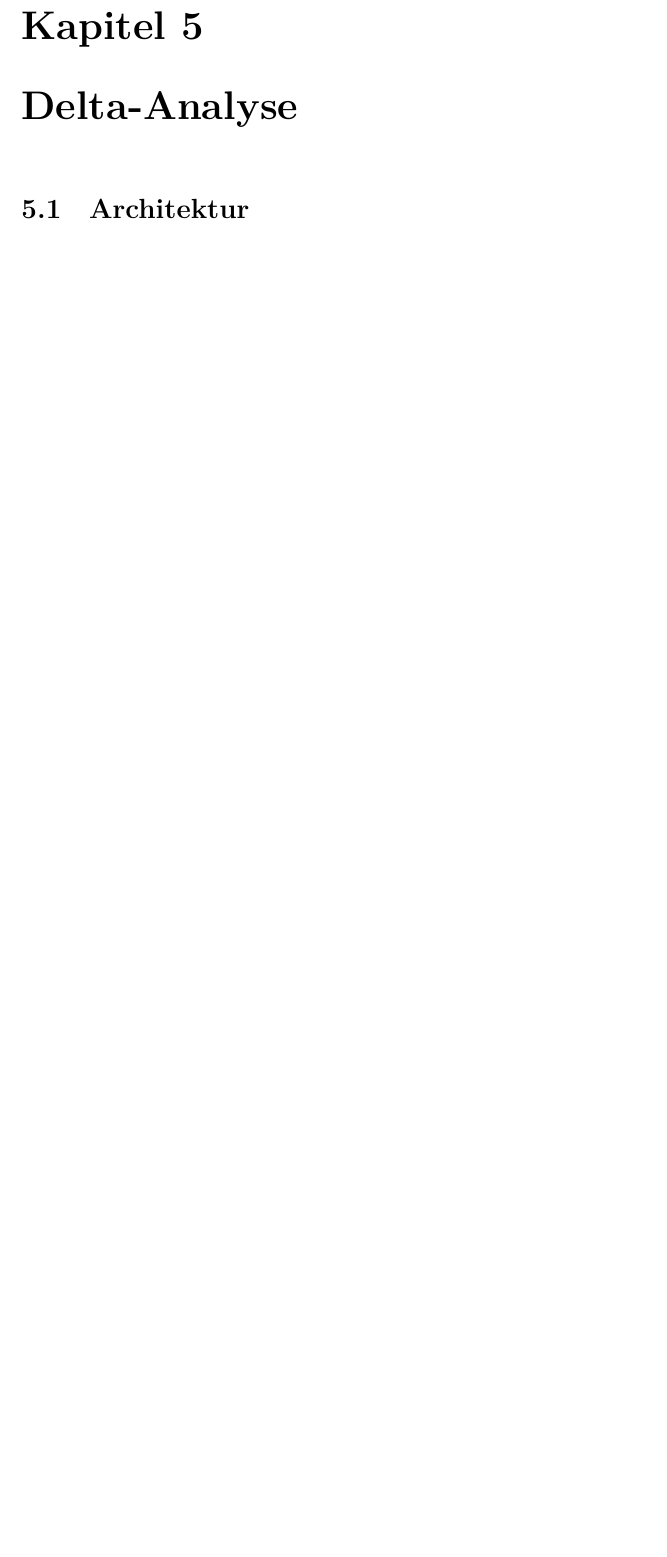
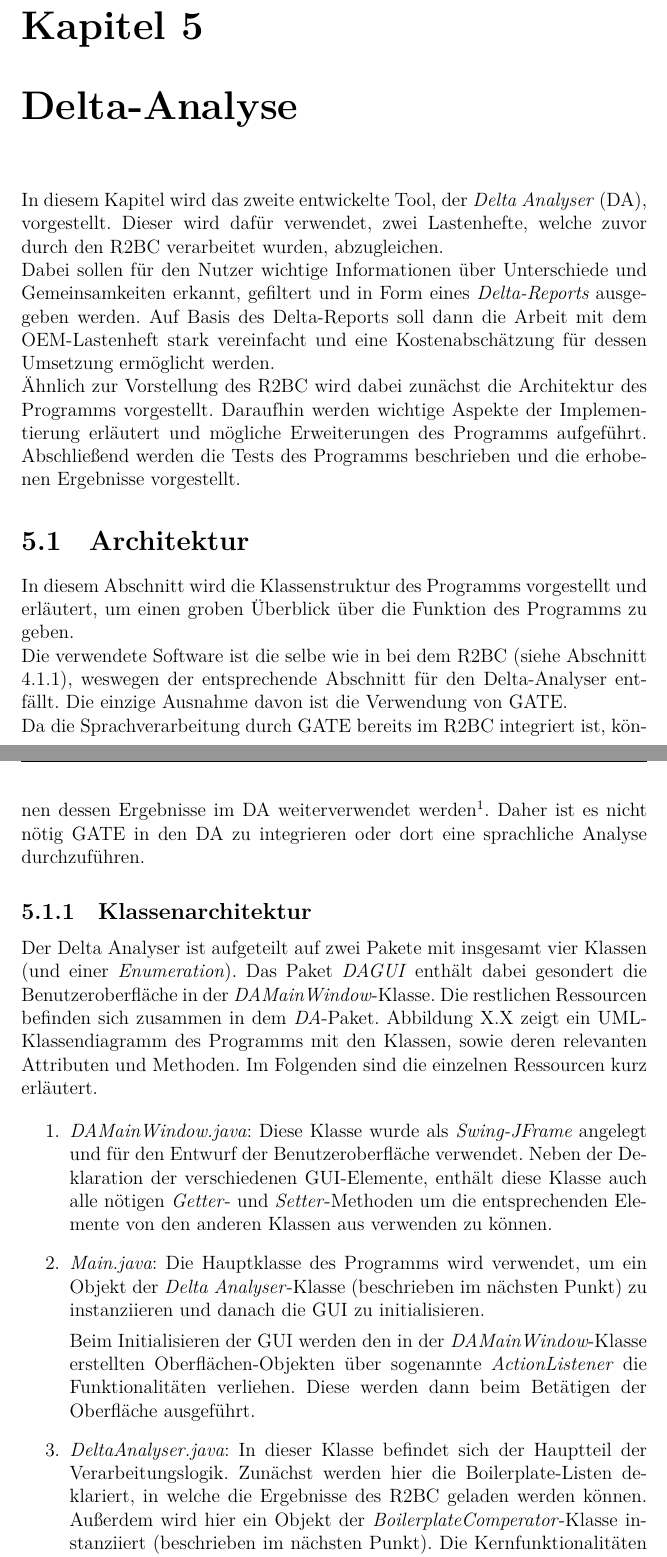
Before and after one commit to McSchurkenboi/Bachelorarbeit, a LaTeX thesis (Bachelorarbeit/Bachelorarbeit.tex): part of page 109 of 118 before the commit and two parts of pages 109 and 110 of 120 after it, the two joined at a grey line, cut so that both start at the same text, the shorter picture padded with empty space. Compiled offline with XeLaTeX.

Commit message:
klassenstruktur

```diff
--- a/Bachelorarbeit/Bachelorarbeit.tex
+++ b/Bachelorarbeit/Bachelorarbeit.tex
@@ -1654,4 +1654,29 @@ Insgesamt lässt sich jedoch sagen, dass insbesondere Precision-Fehler durch die
 
 Momentan arbeitet der R2BC semi-automatisch, da der Nutzer jede Konvertiergun manuell bestätigen muss. Bei hinreichend hohen trefferquoten und Implementierung einer heuristik, die die best-passende Konvertierung aus mehreren Möglichkeiten identifiziert, wäre jedoch auch ein vollautomatischer Einsatz des Werkzeugs denkbar. Im Kapitel Evaluation werden dazu Maßnahmen für Erweiterungen vorgestellt.
 \chapter{Delta-Analyse}
+In diesem Kapitel wird das zweite entwickelte Tool, der \textit{Delta Analyser} (DA), vorgestellt. Dieser wird dafür verwendet, zwei Lastenhefte, welche zuvor durch den R2BC verarbeitet wurden, abzugleichen.
+
+Dabei sollen für den Nutzer wichtige Informationen über Unterschiede und Gemeinsamkeiten erkannt, gefiltert und in Form eines \textit{Delta-Reports} ausgegeben werden. Auf Basis des Delta-Reports soll dann die Arbeit mit dem OEM-Lastenheft stark vereinfacht und eine Kostenabschätzung für dessen Umsetzung ermöglicht werden.
+
+Ähnlich zur Vorstellung des R2BC wird dabei zunächst die Architektur des Programms vorgestellt. Daraufhin werden wichtige Aspekte der Implementierung erläutert und mögliche Erweiterungen des Programms aufgeführt. Abschließend werden die Tests des Programms beschrieben und die erhobenen Ergebnisse vorgestellt.
+
 \section{Architektur}
+In diesem Abschnitt wird die Klassenstruktur des Programms vorgestellt und erläutert, um einen groben Überblick über die Funktion des Programms zu geben.
+
+Die verwendete Software ist die selbe wie in bei dem R2BC (siehe Abschnitt 4.1.1), weswegen der entsprechende Abschnitt für den Delta-Analyser entfällt. Die einzige Ausnahme davon ist die Verwendung von GATE.
+
+Da die Sprachverarbeitung durch GATE bereits im R2BC integriert ist, können dessen Ergebnisse im DA weiterverwendet werden\footnote{Dies wird im Implementierungs-Abschnitt genauer erläutert.}. Daher ist es nicht nötig GATE in den DA zu integrieren oder dort eine sprachliche Analyse durchzuführen.
+
+\subsection{Klassenarchitektur}
+Der Delta Analyser ist aufgeteilt auf zwei Pakete mit insgesamt vier Klassen (und einer \textit{Enumeration}). Das Paket \textit{DAGUI} enthält dabei gesondert die Benutzeroberfläche in der \textit{DAMainWindow}-Klasse. Die restlichen Ressourcen befinden sich zusammen in dem \textit{DA}-Paket.
+Abbildung X.X zeigt ein UML-Klassendiagramm des Programms mit den Klassen, sowie deren relevanten Attributen und Methoden. Im Folgenden sind die einzelnen Ressourcen kurz erläutert.
+
+\begin{enumerate}
+\item \textit{DAMainWindow.java}: Diese Klasse wurde als \textit{Swing-JFrame} angelegt und für den Entwurf der Benutzeroberfläche verwendet. Neben der Deklaration der verschiedenen GUI-Elemente, enthält diese Klasse auch alle nötigen \textit{Getter}- und \textit{Setter}-Methoden um die entsprechenden Elemente von den anderen Klassen aus verwenden zu können.
+\item \textit{Main.java}: Die Hauptklasse des Programms wird verwendet, um ein Objekt der \textit{Delta Analyser}-Klasse (beschrieben im nächsten Punkt) zu instanziieren und danach die GUI zu initialisieren.
+
+Beim Initialisieren der GUI werden den in der \textit{DAMainWindow}-Klasse erstellten Oberflächen-Objekten über sogenannte \textit{ActionListener} die Funktionalitäten verliehen. Diese werden dann beim Betätigen der Oberfläche ausgeführt.
+\item \textit{DeltaAnalyser.java}: In dieser Klasse befindet sich der Hauptteil der Verarbeitungslogik. Zunächst werden hier die Boilerplate-Listen deklariert, in welche die Ergebnisse des R2BC geladen werden können. Außerdem wird hier ein Objekt der \textit{BoilerplateComperator}-Klasse instanziiert (beschrieben im nächsten Punkt).
+Die Kernfunktionalitäten des Programms werden implementiert in den Methoden
+\begin{itemize}
+\item \textit{loadBPsFromFile},
```
Also changed, not shown: Bachelorarbeit/Bachelorarbeit.pdf, Bachelorarbeit/Bachelorarbeit.tex (12 more changed lines), 1 other file.
